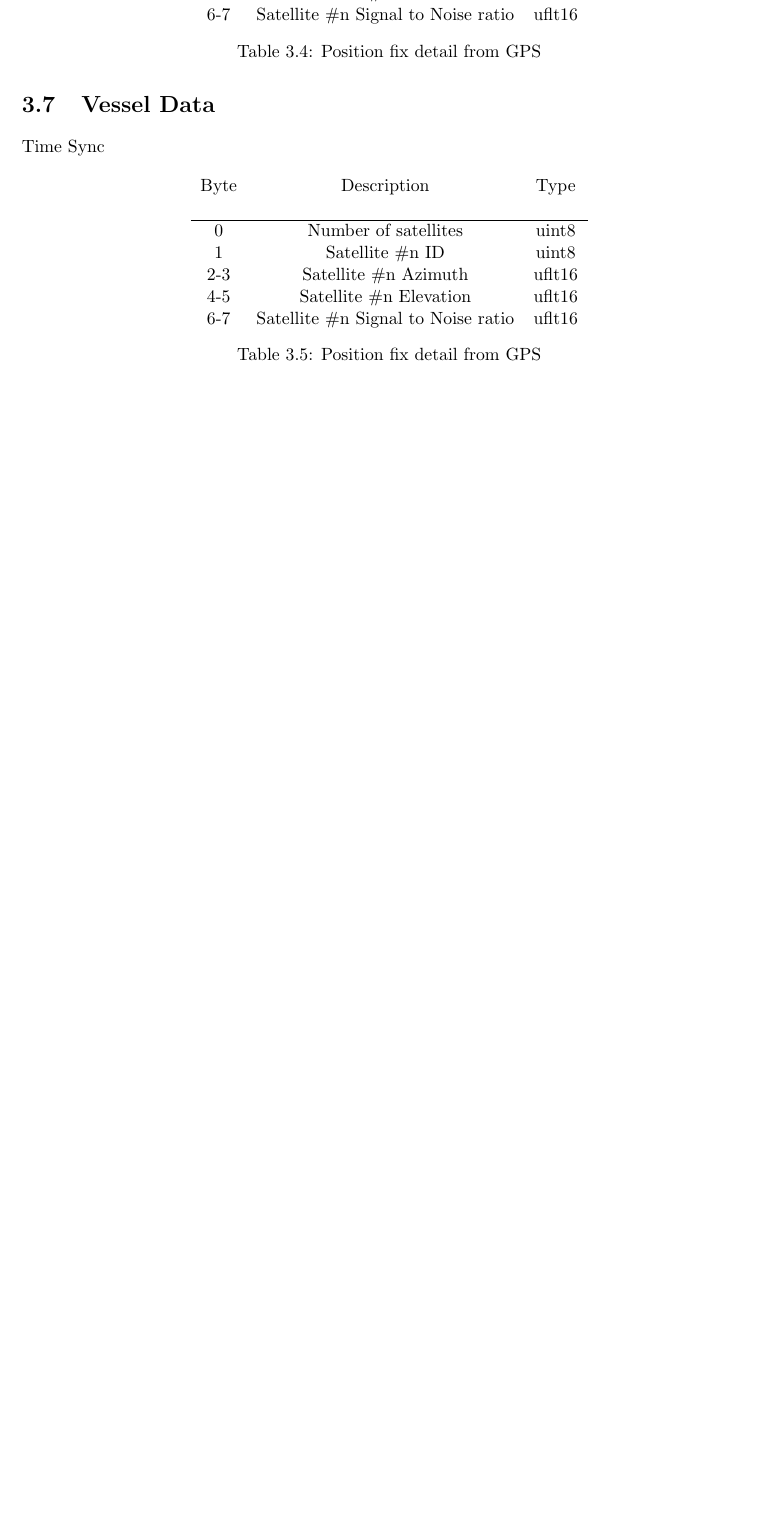
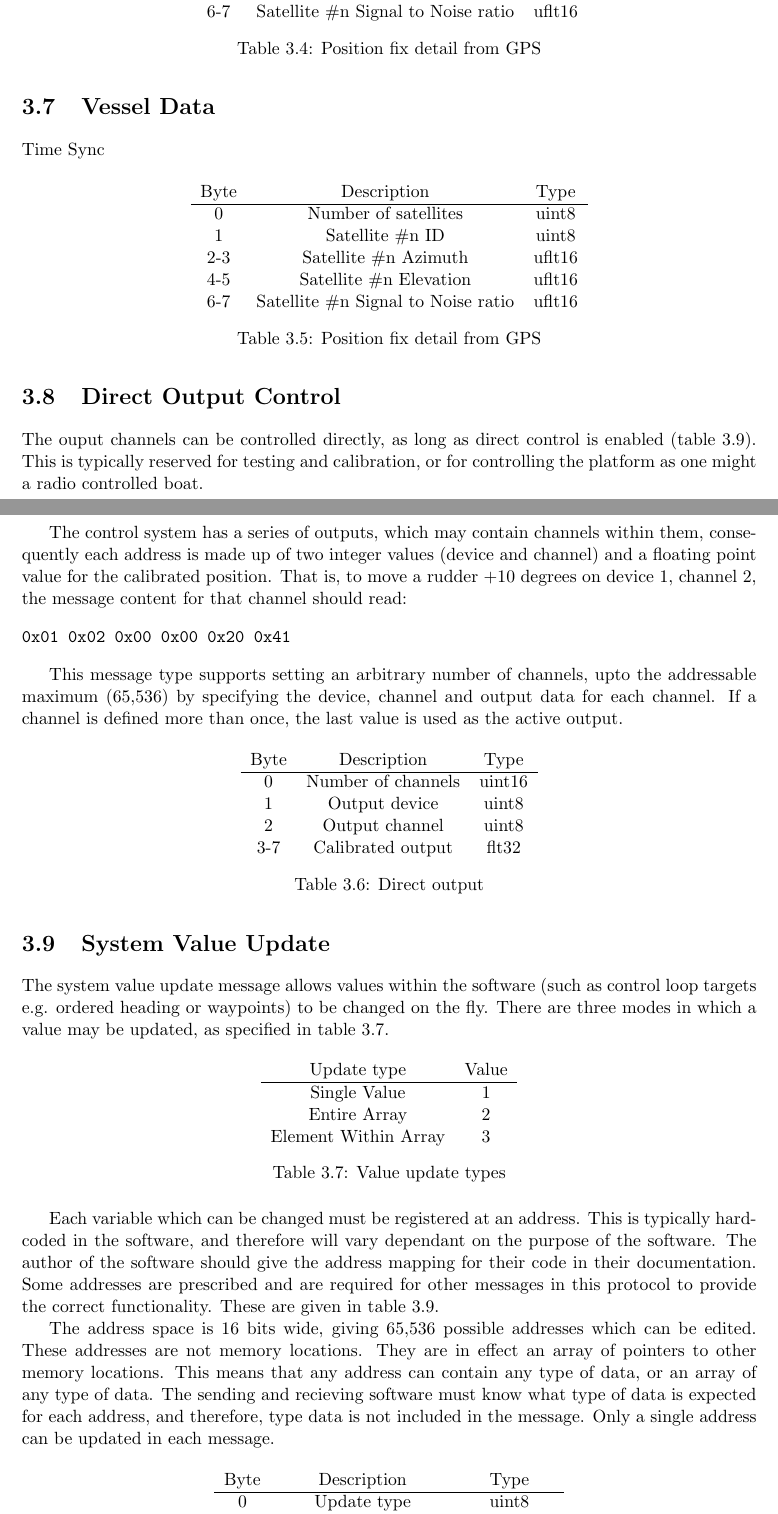
Before and after one commit to TimB-QNA/AYDP, a LaTeX thesis (doc/CommsProtocol/commsProtocol.tex, which reads doc/CommsProtocol/messageTypes.tex, doc/LatexTemplates/documentSetup.tex): part of page 8 of 9 before the commit and two parts of pages 8 and 9 of 13 after it, the two joined at a grey line, cut so that both start at the same text, the shorter picture padded with empty space. Compiled offline with pdfLaTeX.

Commit message:
Protocol definitions expanded

```diff
--- a/doc/CommsProtocol/messageTypes.tex
+++ b/doc/CommsProtocol/messageTypes.tex
@@ -101,3 +100,48 @@ Time Sync
   \end{tabular}
   \caption{Position fix detail from GPS}
 \end{table}
+
+\section{Direct Output Control}
+\label{msg007}
+The ouput channels can be controlled directly, as long as direct control is enabled (table \ref{tab:svu:prescribed}). This is typically reserved for testing and calibration, or for controlling the platform as one might a radio controlled boat.
+
+The control system has a series of outputs, which may contain channels within them, consequently each address is made up of two integer values (device and channel) and a floating point value for the calibrated position. That is, to move a rudder +10 degrees on device 1, channel 2, the message content for that channel should read:
+\begin{verbatim}
+0x01 0x02 0x00 0x00 0x20 0x41
+\end{verbatim}
+
+This message type supports setting an arbitrary number of channels, upto the addressable maximum (65,536) by specifying the device, channel and output data for each channel. If a channel is defined more than once, the last value is used as the active output.
+
+\begin{table}[H]
+  \centering
+  \begin{tabular}{ c c c }
+  Byte & Description & Type \\
+\hline
+    0  & Number of channels & uint16 \\
+    1  & Output device      & uint8 \\
+    2  & Output channel     & uint8 \\
+  3-7  & Calibrated output  & flt32 \\
+  \end{tabular}
+  \caption{Direct output}
+\end{table}
+
+\section{System Value Update}
+\label{msg008}
+The system value update message allows values within the software (such as control loop targets e.g. ordered heading or waypoints) to be changed on the fly. There are three modes in which a value may be updated, as specified in table \ref{tab:svu:updTypes}.
+
+\begin{table}[H]
+  \centering
+  \begin{tabular}{ c c }
+    Update type           & Value\\
+\hline
+    Single Value          & 1 \\
+    Entire Array          & 2 \\
+    Element Within Array  & 3 \\
+  \end{tabular}
+  \caption{Value update types}
+  \label{tab:svu:updTypes}
+\end{table}
+
+Each variable which can be changed must be registered at an address. This is typically hard-coded in the software, and therefore will vary dependant on the purpose of the software. The author of the software should give the address mapping for their code in their documentation. Some addresses are prescribed and are required for other messages in this protocol to provide the correct functionality. These are given in table \ref{tab:svu:prescribed}.
+
+The address space is 16 bits wide, giving 65,536 possible addresses which can be edited. These addresses are not memory locations. They are in effect an array of pointers to other memory locations. This means that any address can contain any type of data, or an array of any type of data. The sending and recieving software must know what type of data is expected for each address, and therefore, type data is not included in the message. Only a single address can be updated in each message.
@@ -103,0 +152,4 @@ Time Sync
+  Byte & Description & Type \\
+\hline
+    0   & Update type & uint8 \\
+   1-2  & Address     & uint16 \\
--- a/doc/LatexTemplates/documentSetup.tex
+++ b/doc/LatexTemplates/documentSetup.tex
@@ -35,7 +35,7 @@
 \fancypagestyle{StandardPageStyle}{
   \fancyhf{}
   \fancyhead[RE,LO]{\leftmark}
-  \fancyfoot[RE,LO]{\userTitle\\\userAuthor}
+  \fancyfoot[RE,LO]{\userTitle}
   \fancyfoot[LE,RO]{\thepage}
 }
 
@@ -43,14 +43,14 @@
 %Sort out chapter head page styles
 \fancypagestyle{plain}{
   \fancyhf{}
-  \fancyfoot[RE,LO]{\userTitle\\\userAuthor}
+  \fancyfoot[RE,LO]{\userTitle}
   \fancyfoot[LE,RO]{\thepage}
 }
 
 %Sort out chapter blank page styles
 \fancypagestyle{empty}{
   \fancyhf{}
-  \fancyfoot[RE,LO]{\userTitle\\\userAuthor}
+  \fancyfoot[RE,LO]{\userTitle}
   \fancyfoot[LE,RO]{\thepage}
 }
 
```
Also changed, not shown: doc/CommsProtocol/commsProtocol.tex (+2 -0 lines), doc/CommsProtocol/messageConstruction.tex (+1 -1 lines), doc/LatexTemplates/cover.tex (+1 -4 lines), doc/CommsProtocol/commsProtocol.pdf, doc/CommsProtocol/messageTypes.tex (51 more changed lines).
